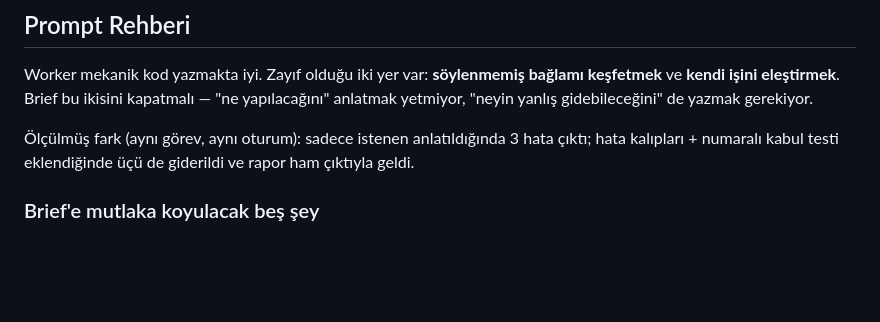
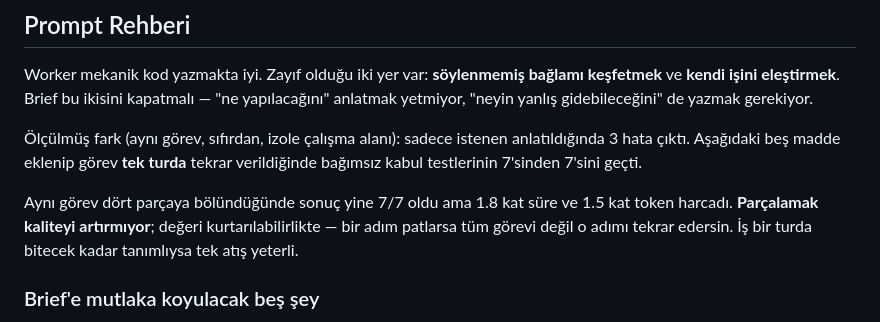
Before and after one commit to ugarchance/codex-plus-plus, a Markdown page: tools/antigravity-worker/SKILL.md, the part around the change. Drawn GitHub-style; blank space fills up the shorter version.

Commit message:
Measure single-shot against split prompting

```diff
--- a/tools/antigravity-worker/SKILL.md
+++ b/tools/antigravity-worker/SKILL.md
@@ -126,9 +126,14 @@ bağlamı keşfetmek** ve **kendi işini eleştirmek**. Brief bu ikisini
 kapatmalı — "ne yapılacağını" anlatmak yetmiyor, "neyin yanlış gidebileceğini"
 de yazmak gerekiyor.
 
-Ölçülmüş fark (aynı görev, aynı oturum): sadece istenen anlatıldığında 3 hata
-çıktı; hata kalıpları + numaralı kabul testi eklendiğinde üçü de giderildi ve
-rapor ham çıktıyla geldi.
+Ölçülmüş fark (aynı görev, sıfırdan, izole çalışma alanı): sadece istenen
+anlatıldığında 3 hata çıktı. Aşağıdaki beş madde eklenip görev **tek turda**
+tekrar verildiğinde bağımsız kabul testlerinin 7'sinden 7'sini geçti.
+
+Aynı görev dört parçaya bölündüğünde sonuç yine 7/7 oldu ama 1.8 kat süre ve
+1.5 kat token harcadı. **Parçalamak kaliteyi artırmıyor**; değeri
+kurtarılabilirlikte — bir adım patlarsa tüm görevi değil o adımı tekrar
+edersin. İş bir turda bitecek kadar tanımlıysa tek atış yeterli.
 
 ### Brief'e mutlaka koyulacak beş şey
 
```
Also changed, not shown: 1 other file.
